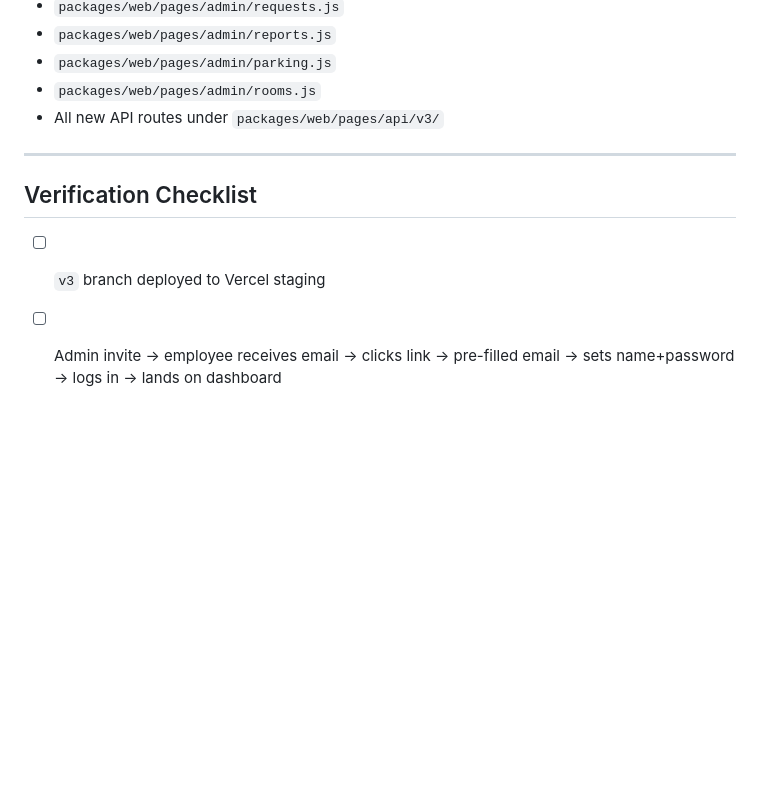
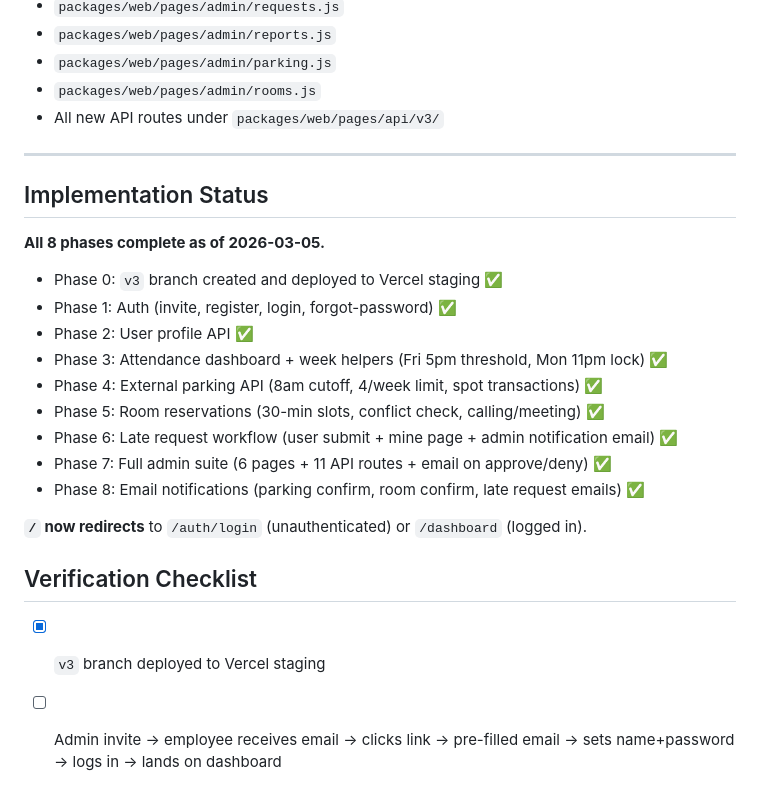
Before and after one commit to fjfoyain/reservation-boss, a Markdown page: docs/v3-plan.md, the part around the change. GitHub-like rendering; blank space fills up the shorter version.

Commit message:
docs: Mark all phases complete, update verification checklist
Co-Authored-By: Claude Sonnet 4.6 <noreply@anthropic.com>

```diff
--- a/docs/v3-plan.md
+++ b/docs/v3-plan.md
@@ -418,9 +418,25 @@ Admin
 
 ---
 
+## Implementation Status
+
+**All 8 phases complete as of 2026-03-05.**
+
+- Phase 0: `v3` branch created and deployed to Vercel staging ✅
+- Phase 1: Auth (invite, register, login, forgot-password) ✅
+- Phase 2: User profile API ✅
+- Phase 3: Attendance dashboard + week helpers (Fri 5pm threshold, Mon 11pm lock) ✅
+- Phase 4: External parking API (8am cutoff, 4/week limit, spot transactions) ✅
+- Phase 5: Room reservations (30-min slots, conflict check, calling/meeting) ✅
+- Phase 6: Late request workflow (user submit + mine page + admin notification email) ✅
+- Phase 7: Full admin suite (6 pages + 11 API routes + email on approve/deny) ✅
+- Phase 8: Email notifications (parking confirm, room confirm, late request emails) ✅
+
+**`/` now redirects** to `/auth/login` (unauthenticated) or `/dashboard` (logged in).
+
 ## Verification Checklist
 
-- [ ] `v3` branch deployed to Vercel staging
+- [x] `v3` branch deployed to Vercel staging
 - [ ] Admin invite → employee receives email → clicks link → pre-filled email → sets name+password → logs in → lands on dashboard
 - [ ] External user: mark Mon "Attending" → parking sub-row → reserve spot → save → shows "Reserved"
 - [ ] Attendance locked after Mon 11pm → late request modal appears → submits → admin sees in `/admin/requests`
```
